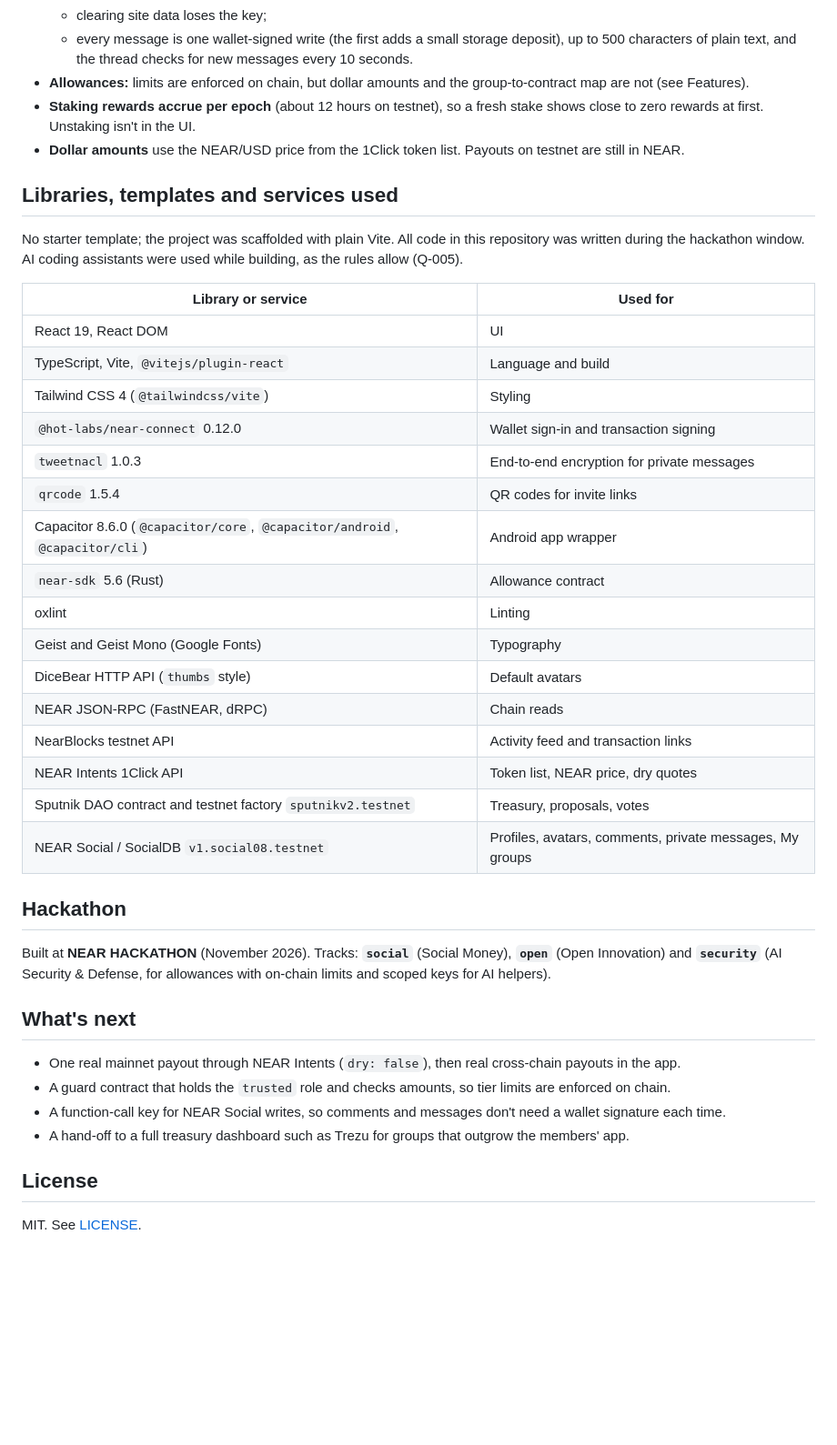
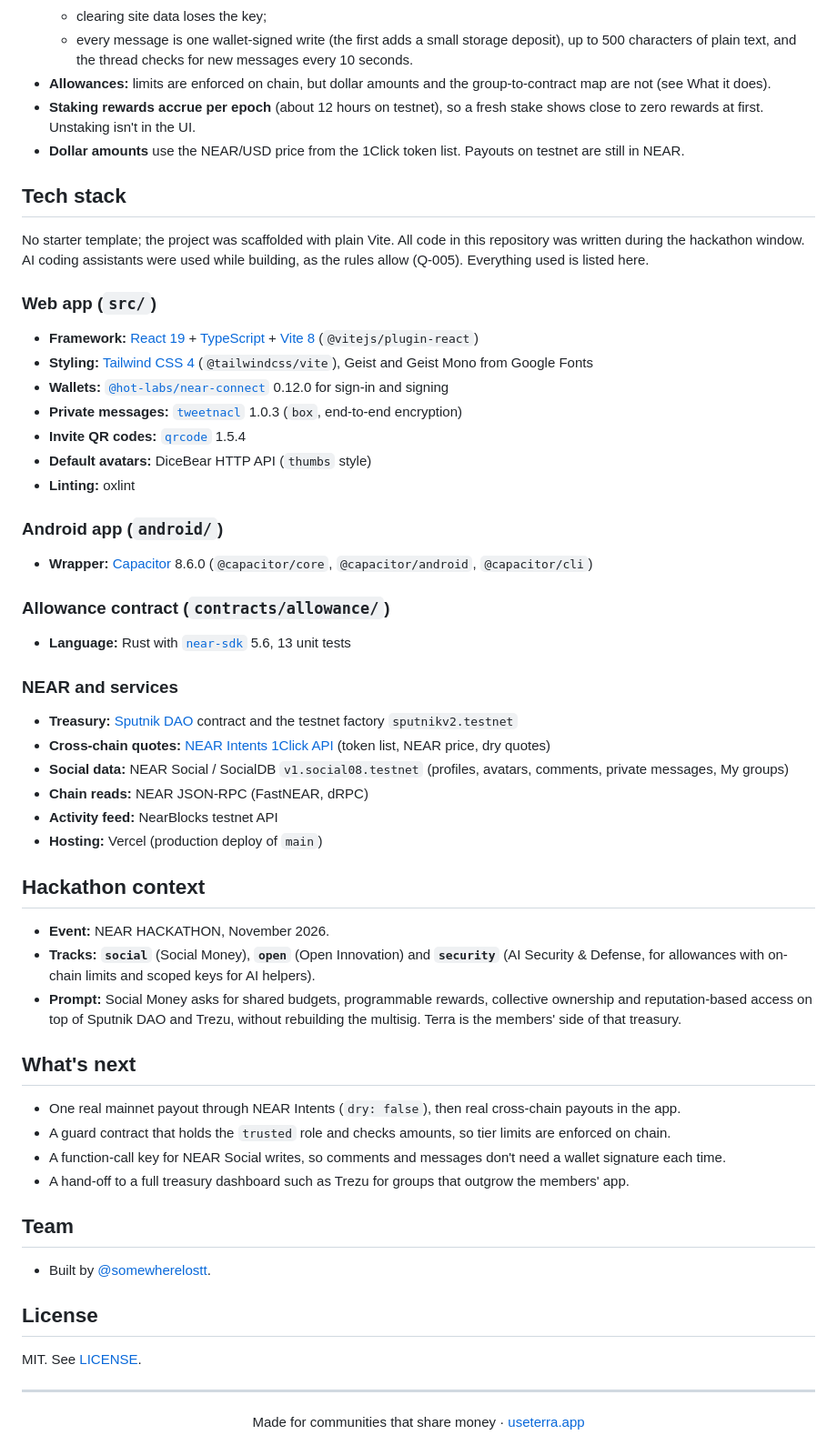
Before and after one commit to somewherelostt/terra, a Markdown page: README.md, the part around one of its changes. Shown at 91% size. Drawn GitHub-style; blank space fills up the shorter version.

```diff
--- a/README.md
+++ b/README.md
@@ -161,36 +234,46 @@ Other scripts: `pnpm build` (type-check and production build into `dist/`), `pnp
   - a new device or browser needs setup again, and messages sent to the old key only open on the old device;
   - clearing site data loses the key;
   - every message is one wallet-signed write (the first adds a small storage deposit), up to 500 characters of plain text, and the thread checks for new messages every 10 seconds.
-- **Allowances:** limits are enforced on chain, but dollar amounts and the group-to-contract map are not (see Features).
+- **Allowances:** limits are enforced on chain, but dollar amounts and the group-to-contract map are not (see What it does).
 - **Staking rewards accrue per epoch** (about 12 hours on testnet), so a fresh stake shows close to zero rewards at first. Unstaking isn't in the UI.
 - **Dollar amounts** use the NEAR/USD price from the 1Click token list. Payouts on testnet are still in NEAR.
 
-## Libraries, templates and services used
+## Tech stack
 
-No starter template; the project was scaffolded with plain Vite. All code in this repository was written during the hackathon window. AI coding assistants were used while building, as the rules allow (Q-005).
+No starter template; the project was scaffolded with plain Vite. All code in this repository was written during the hackathon window. AI coding assistants were used while building, as the rules allow (Q-005). Everything used is listed here.
 
-| Library or service | Used for |
-|---|---|
-| React 19, React DOM | UI |
-| TypeScript, Vite, `@vitejs/plugin-react` | Language and build |
-| Tailwind CSS 4 (`@tailwindcss/vite`) | Styling |
-| `@hot-labs/near-connect` 0.12.0 | Wallet sign-in and transaction signing |
-| `tweetnacl` 1.0.3 | End-to-end encryption for private messages |
-| `qrcode` 1.5.4 | QR codes for invite links |
-| Capacitor 8.6.0 (`@capacitor/core`, `@capacitor/android`, `@capacitor/cli`) | Android app wrapper |
-| `near-sdk` 5.6 (Rust) | Allowance contract |
-| oxlint | Linting |
-| Geist and Geist Mono (Google Fonts) | Typography |
-| DiceBear HTTP API (`thumbs` style) | Default avatars |
-| NEAR JSON-RPC (FastNEAR, dRPC) | Chain reads |
-| NearBlocks testnet API | Activity feed and transaction links |
-| NEAR Intents 1Click API | Token list, NEAR price, dry quotes |
-| Sputnik DAO contract and testnet factory `sputnikv2.testnet` | Treasury, proposals, votes |
-| NEAR Social / SocialDB `v1.social08.testnet` | Profiles, avatars, comments, private messages, My groups |
+### Web app (`src/`)
 
-## Hackathon
+- **Framework:** [React 19](https://react.dev/) + [TypeScript](https://www.typescriptlang.org/) + [Vite 8](https://vitejs.dev/) (`@vitejs/plugin-react`)
+- **Styling:** [Tailwind CSS 4](https://tailwindcss.com/) (`@tailwindcss/vite`), Geist and Geist Mono from Google Fonts
+- **Wallets:** [`@hot-labs/near-connect`](https://github.com/azbang/near-connect) 0.12.0 for sign-in and signing
+- **Private messages:** [`tweetnacl`](https://github.com/dchest/tweetnacl-js) 1.0.3 (`box`, end-to-end encryption)
+- **Invite QR codes:** [`qrcode`](https://github.com/soldair/node-qrcode) 1.5.4
+- **Default avatars:** DiceBear HTTP API (`thumbs` style)
+- **Linting:** oxlint
 
-Built at **NEAR HACKATHON** (November 2026). Tracks: **`social`** (Social Money), **`open`** (Open Innovation) and **`security`** (AI Security & Defense, for allowances with on-chain limits and scoped keys for AI helpers).
+### Android app (`android/`)
+
+- **Wrapper:** [Capacitor](https://capacitorjs.com/) 8.6.0 (`@capacitor/core`, `@capacitor/android`, `@capacitor/cli`)
+
+### Allowance contract (`contracts/allowance/`)
+
+- **Language:** Rust with [`near-sdk`](https://github.com/near/near-sdk-rs) 5.6, 13 unit tests
+
+### NEAR and services
+
+- **Treasury:** [Sputnik DAO](https://github.com/near-daos/sputnik-dao-contract) contract and the testnet factory `sputnikv2.testnet`
+- **Cross-chain quotes:** [NEAR Intents 1Click API](https://docs.near-intents.org/) (token list, NEAR price, dry quotes)
+- **Social data:** NEAR Social / SocialDB `v1.social08.testnet` (profiles, avatars, comments, private messages, My groups)
+- **Chain reads:** NEAR JSON-RPC (FastNEAR, dRPC)
+- **Activity feed:** NearBlocks testnet API
+- **Hosting:** Vercel (production deploy of `main`)
+
+## Hackathon context
+
+- **Event:** NEAR HACKATHON, November 2026.
+- **Tracks:** **`social`** (Social Money), **`open`** (Open Innovation) and **`security`** (AI Security & Defense, for allowances with on-chain limits and scoped keys for AI helpers).
+- **Prompt:** Social Money asks for shared budgets, programmable rewards, collective ownership and reputation-based access on top of Sputnik DAO and Trezu, without rebuilding the multisig. Terra is the members' side of that treasury.
 
 ## What's next
 
@@ -199,6 +282,16 @@ Built at **NEAR HACKATHON** (November 2026). Tracks: **`social`** (Social Money)
 - A function-call key for NEAR Social writes, so comments and messages don't need a wallet signature each time.
 - A hand-off to a full treasury dashboard such as Trezu for groups that outgrow the members' app.
 
+## Team
+
+- Built by [@somewherelostt](https://github.com/somewherelostt).
+
 ## License
 
 MIT. See [LICENSE](LICENSE).
+
+---
+
+<div align="center">
+  Made for communities that share money · <a href="https://useterra.app">useterra.app</a>
+</div>
```
Also changed, not shown: other parts of README.md (+95 -22 lines), docs/screenshots/approve.jpg (added), docs/screenshots/board.jpg (added), docs/screenshots/landing.jpg (added), docs/screenshots/members.jpg (added), docs/screenshots/pay-live-quote.jpg (added), docs/screenshots/phone-home.jpg (added).
